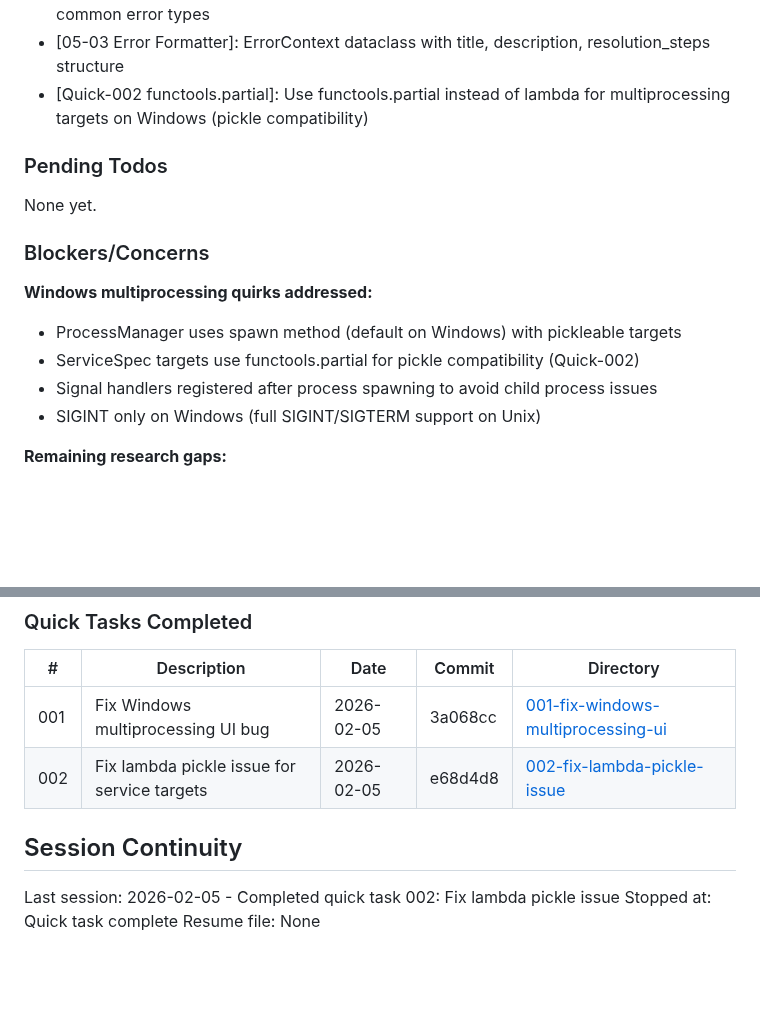
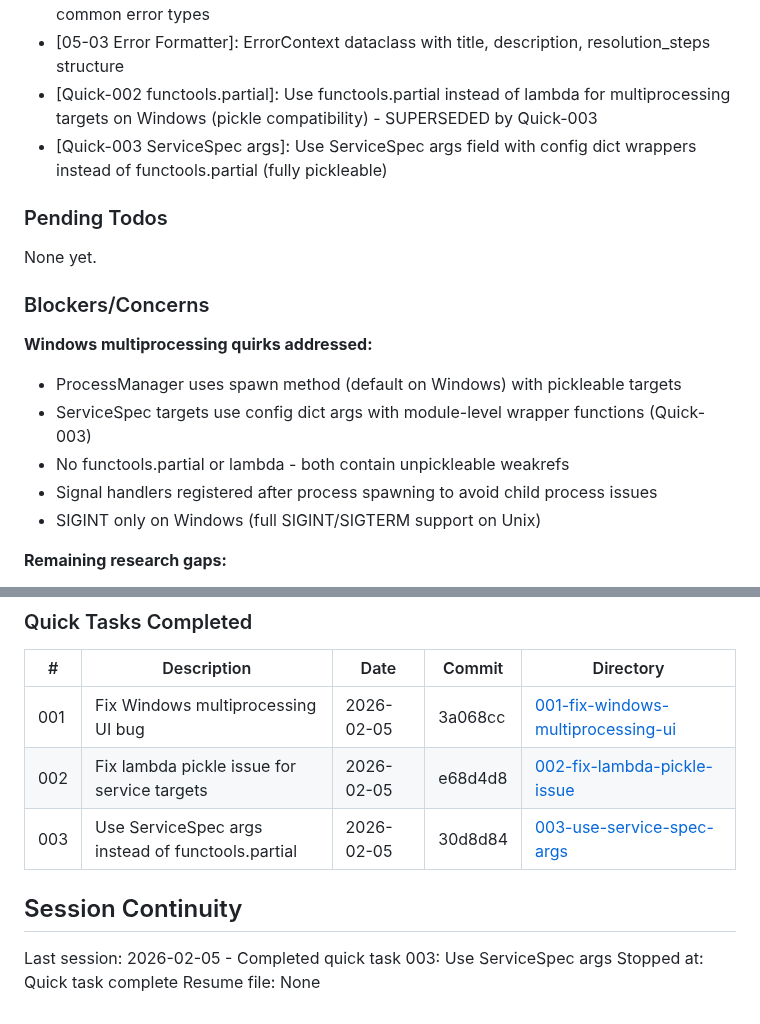
Before and after one commit to thatAverageGuy/configurable-agents, a Markdown page: .planning/STATE.md, 2 parts joined by grey strips. GitHub-like rendering; blank space fills up the shorter version.

Commit message:
docs(003): complete use ServiceSpec args plan
Tasks completed: 1/1
- Replace functools.partial with ServiceSpec.args

SUMMARY: .planning/quick/003-use-service-spec-args/003-SUMMARY.md

```diff
--- a/.planning/STATE.md
+++ b/.planning/STATE.md
@@ -70,7 +70,8 @@ Recent decisions affecting current work:
 - [05-03 Status Panel]: psutil is optional dependency - graceful degradation when not installed
 - [05-03 Error Formatter]: Error pattern matching via substring comparison to map to common error types
 - [05-03 Error Formatter]: ErrorContext dataclass with title, description, resolution_steps structure
-- [Quick-002 functools.partial]: Use functools.partial instead of lambda for multiprocessing targets on Windows (pickle compatibility)
+- [Quick-002 functools.partial]: Use functools.partial instead of lambda for multiprocessing targets on Windows (pickle compatibility) - SUPERSEDED by Quick-003
+- [Quick-003 ServiceSpec args]: Use ServiceSpec args field with config dict wrappers instead of functools.partial (fully pickleable)
 
 ### Pending Todos
 
@@ -80,7 +81,8 @@ None yet.
 
 **Windows multiprocessing quirks addressed:**
 - ProcessManager uses spawn method (default on Windows) with pickleable targets
-- ServiceSpec targets use functools.partial for pickle compatibility (Quick-002)
+- ServiceSpec targets use config dict args with module-level wrapper functions (Quick-003)
+- No functools.partial or lambda - both contain unpickleable weakrefs
 - Signal handlers registered after process spawning to avoid child process issues
 - SIGINT only on Windows (full SIGINT/SIGTERM support on Unix)
 
@@ -94,9 +96,10 @@ None yet.
 |---|-------------|------|--------|-----------|
 | 001 | Fix Windows multiprocessing UI bug | 2026-02-05 | 3a068cc | [001-fix-windows-multiprocessing-ui](./quick/001-fix-windows-multiprocessing-ui/) |
 | 002 | Fix lambda pickle issue for service targets | 2026-02-05 | e68d4d8 | [002-fix-lambda-pickle-issue](./quick/002-fix-lambda-pickle-issue/) |
+| 003 | Use ServiceSpec args instead of functools.partial | 2026-02-05 | 30d8d84 | [003-use-service-spec-args](./quick/003-use-service-spec-args/) |
 
 ## Session Continuity
 
-Last session: 2026-02-05 - Completed quick task 002: Fix lambda pickle issue
+Last session: 2026-02-05 - Completed quick task 003: Use ServiceSpec args
 Stopped at: Quick task complete
 Resume file: None
```
Also changed, not shown: 1 other file.
